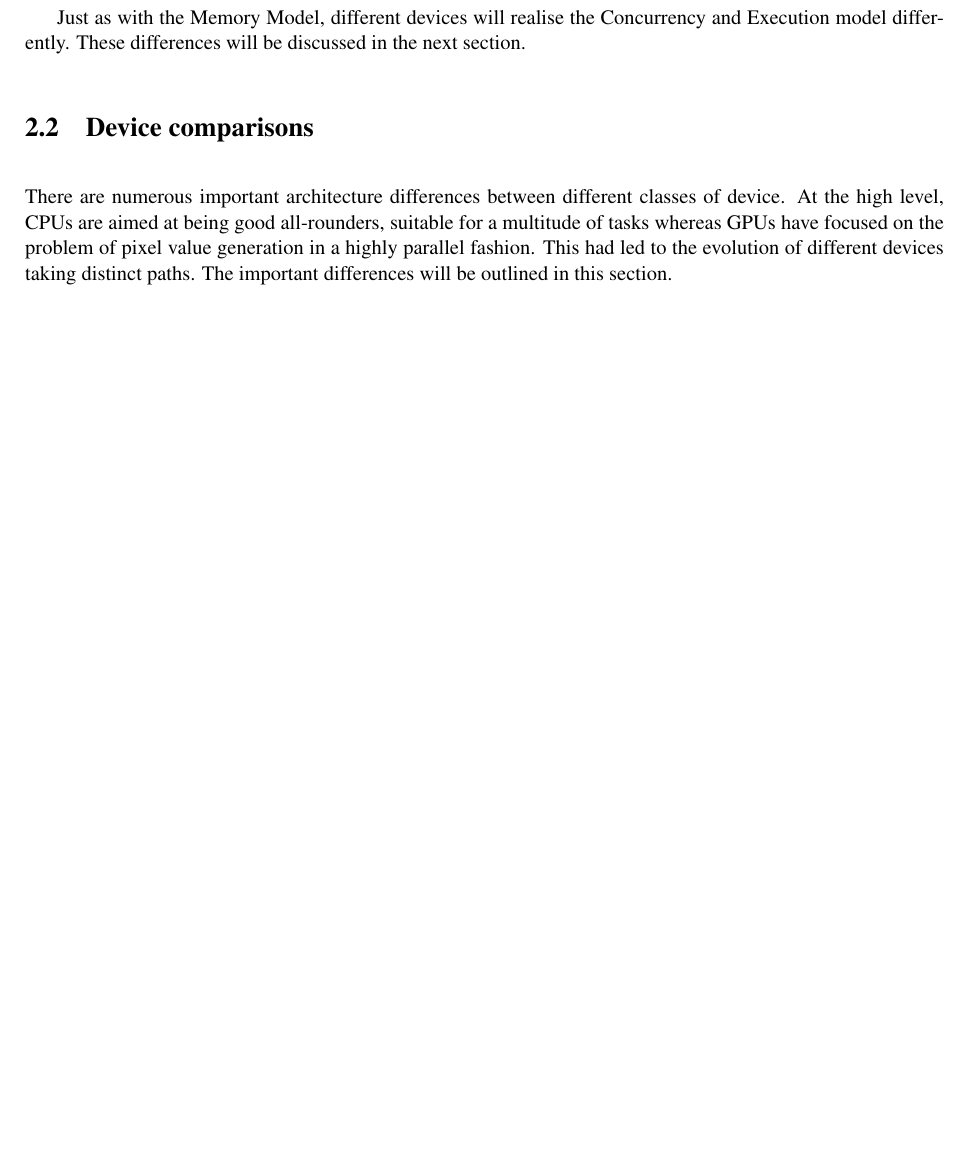
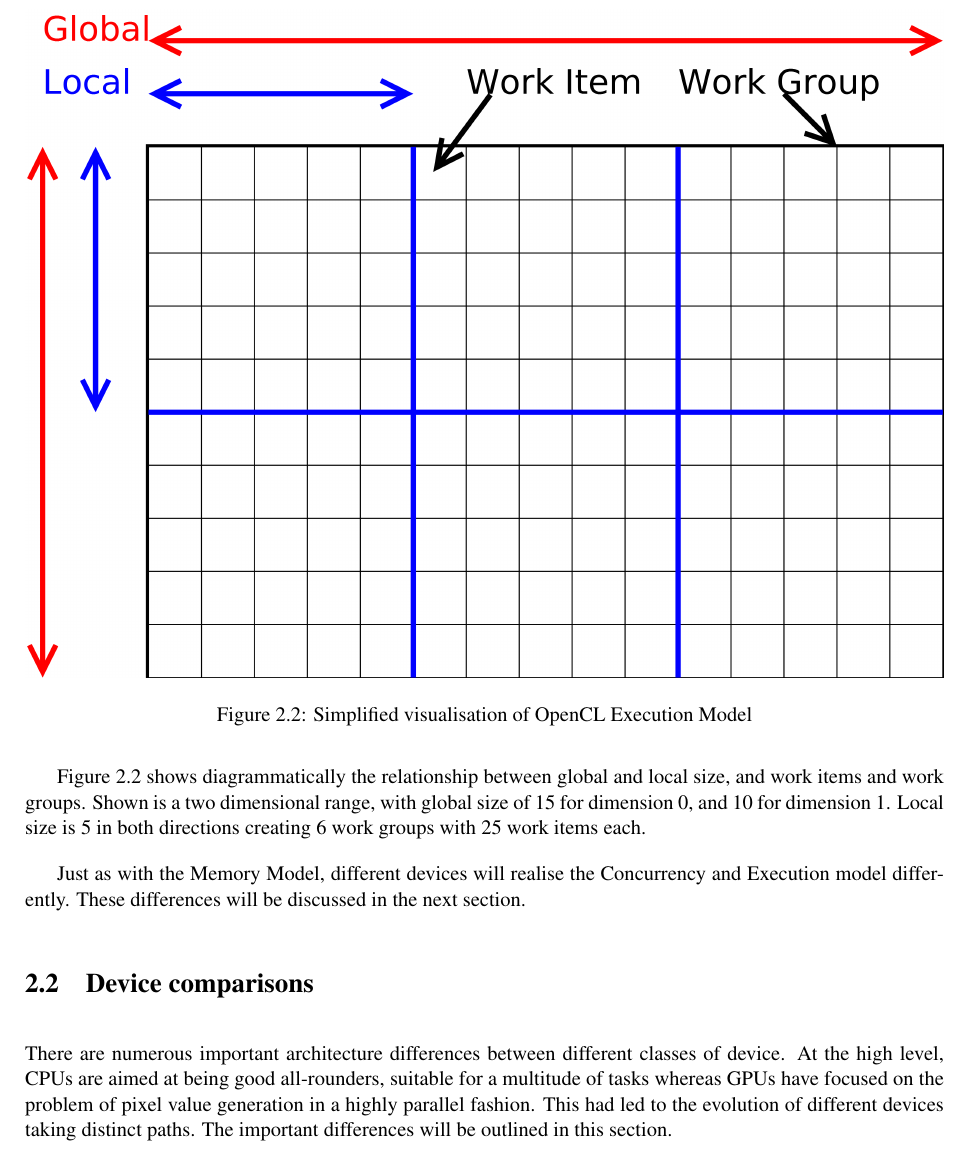
Before and after one commit to jessr92/Level4Project, a LaTeX thesis (Dissertation/1002536r-Document-Filtering.tex, which reads Dissertation/includes/background.tex): part of page 12 of 18, cut at the place of the change, the shorter picture padded with empty space. Compiled offline with pdfLaTeX.

Commit message:
Adds quick diagram of execution model

```diff
--- a/Dissertation/includes/background.tex
+++ b/Dissertation/includes/background.tex
@@ -157,6 +157,18 @@ size evenly.
 
 \end{description}
 
+\begin{figure}
+\includegraphics[width=\linewidth]{images/openCLExecutionModel.png}
+\caption{Simplified visualisation of OpenCL Execution Model}
+\label{fig:openCLExecutionModel}
+\end{figure}
+
+Figure \ref{fig:openCLExecutionModel} shows diagrammatically the relationship
+between global and local size, and work items and work groups. Shown is a two
+dimensional range, with global size of 15 for dimension 0, and 10 for dimension
+1. Local size is 5 in both directions creating 6 work groups with 25 work items
+each.
+
 Just as with the Memory Model, different devices will realise the Concurrency
 and Execution model differently. These differences will be discussed in the next
 section.
```
Also changed, not shown: Dissertation/images/openCLExecutionModel.png (added), 1 other file.
